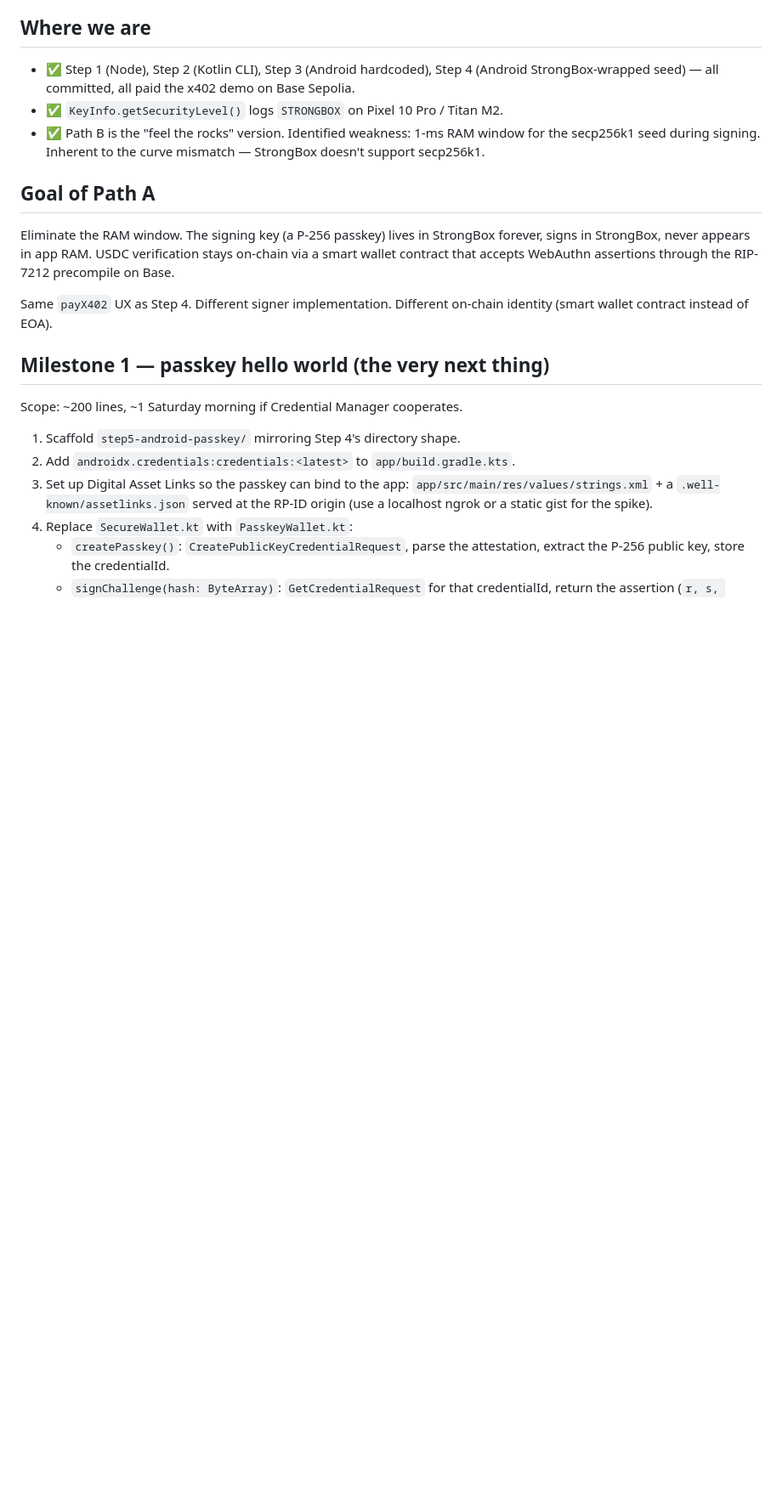
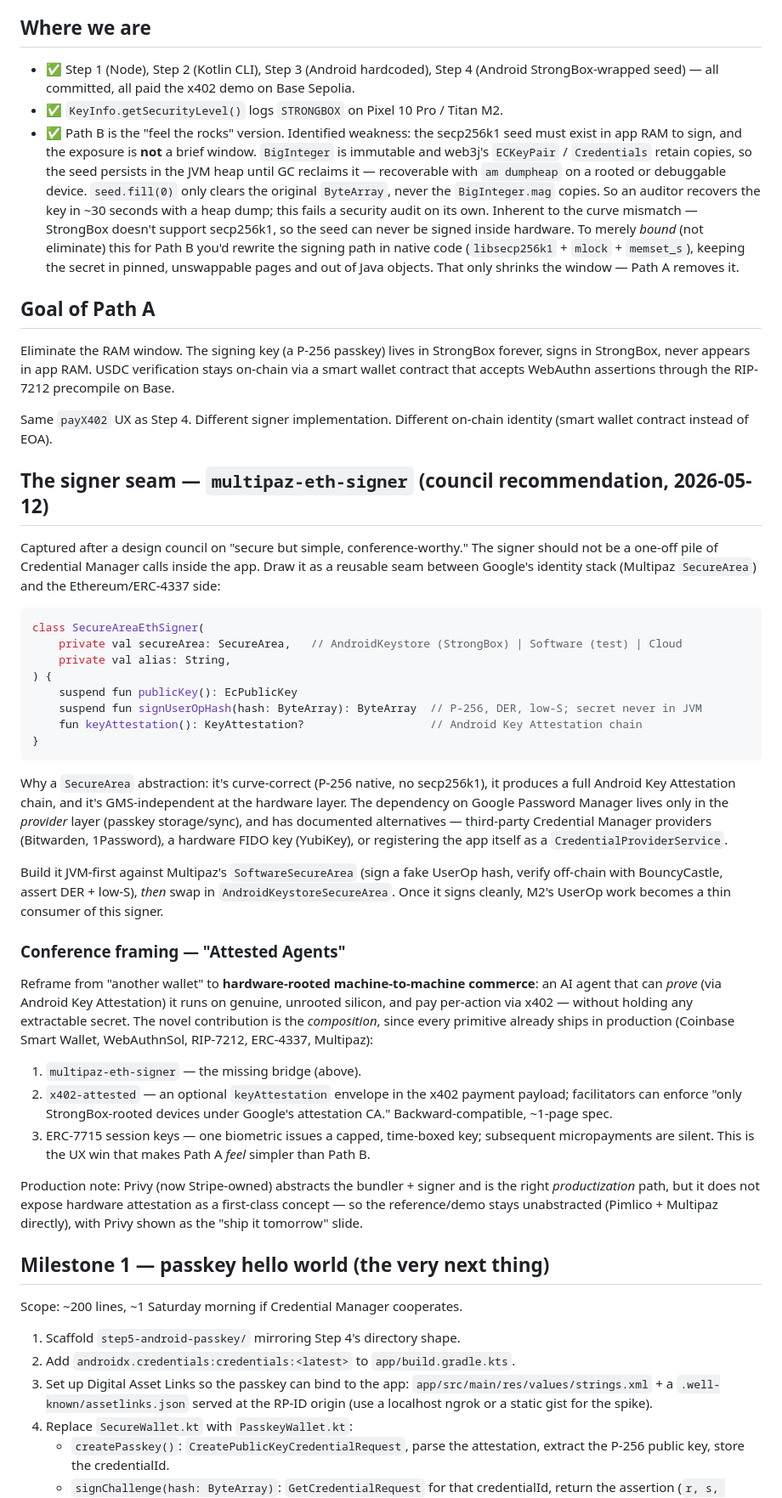
Before and after one commit to openmobilehub/x402-android, a Markdown page: PATH_A_NEXT.md, the part around the change. Shown at 85% size. Rendered like a GitHub page; blank space fills up the shorter version.

Commit message:
docs(path-a): correct RAM-window severity + document multipaz-eth-signer seam
Path B's secp256k1 seed isn't a 1ms window — BigInteger immutability and
web3j's retained ECKeyPair/Credentials copies keep it heap-resident until
GC, recoverable via am dumpheap. Capture the native-code bound-vs-eliminate
distinction, the SecureAreaEthSigner bridge from the 2026-05-12 council, and
the "Attested Agents" conference framing.

Co-Authored-By: Claude Opus 4.7 <noreply@anthropic.com>

````diff
--- a/PATH_A_NEXT.md
+++ b/PATH_A_NEXT.md
@@ -10,9 +10,20 @@ we can pick up cold.
   (Android StrongBox-wrapped seed) — all committed, all paid the x402
   demo on Base Sepolia.
 - ✅ `KeyInfo.getSecurityLevel()` logs `STRONGBOX` on Pixel 10 Pro / Titan M2.
-- ✅ Path B is the "feel the rocks" version. Identified weakness: 1-ms
-  RAM window for the secp256k1 seed during signing. Inherent to the
-  curve mismatch — StrongBox doesn't support secp256k1.
+- ✅ Path B is the "feel the rocks" version. Identified weakness: the
+  secp256k1 seed must exist in app RAM to sign, and the exposure is
+  **not** a brief window. `BigInteger` is immutable and web3j's
+  `ECKeyPair` / `Credentials` retain copies, so the seed persists in the
+  JVM heap until GC reclaims it — recoverable with `am dumpheap` on a
+  rooted or debuggable device. `seed.fill(0)` only clears the original
+  `ByteArray`, never the `BigInteger.mag` copies. So an auditor recovers
+  the key in ~30 seconds with a heap dump; this fails a security audit on
+  its own. Inherent to the curve mismatch — StrongBox doesn't support
+  secp256k1, so the seed can never be signed inside hardware. To merely
+  *bound* (not eliminate) this for Path B you'd rewrite the signing path
+  in native code (`libsecp256k1` + `mlock` + `memset_s`), keeping the
+  secret in pinned, unswappable pages and out of Java objects. That only
+  shrinks the window — Path A removes it.
 
 ## Goal of Path A
 
@@ -23,6 +34,60 @@ WebAuthn assertions through the RIP-7212 precompile on Base.
 
 Same `payX402` UX as Step 4. Different signer implementation. Different
 on-chain identity (smart wallet contract instead of EOA).
+
+## The signer seam — `multipaz-eth-signer` (council recommendation, 2026-05-12)
+
+Captured after a design council on "secure but simple, conference-worthy."
+The signer should not be a one-off pile of Credential Manager calls inside
+the app. Draw it as a reusable seam between Google's identity stack
+(Multipaz `SecureArea`) and the Ethereum/ERC-4337 side:
+
+```kotlin
+class SecureAreaEthSigner(
+    private val secureArea: SecureArea,   // AndroidKeystore (StrongBox) | Software (test) | Cloud
+    private val alias: String,
+) {
+    suspend fun publicKey(): EcPublicKey
+    suspend fun signUserOpHash(hash: ByteArray): ByteArray  // P-256, DER, low-S; secret never in JVM
+    fun keyAttestation(): KeyAttestation?                   // Android Key Attestation chain
+}
+```
+
+Why a `SecureArea` abstraction: it's curve-correct (P-256 native, no
+secp256k1), it produces a full Android Key Attestation chain, and it's
+GMS-independent at the hardware layer. The dependency on Google Password
+Manager lives only in the *provider* layer (passkey storage/sync), and has
+documented alternatives — third-party Credential Manager providers
+(Bitwarden, 1Password), a hardware FIDO key (YubiKey), or registering the
+app itself as a `CredentialProviderService`.
+
+Build it JVM-first against Multipaz's `SoftwareSecureArea` (sign a fake
+UserOp hash, verify off-chain with BouncyCastle, assert DER + low-S),
+*then* swap in `AndroidKeystoreSecureArea`. Once it signs cleanly, M2's
+UserOp work becomes a thin consumer of this signer.
+
+### Conference framing — "Attested Agents"
+
+Reframe from "another wallet" to **hardware-rooted machine-to-machine
+commerce**: an AI agent that can *prove* (via Android Key Attestation) it
+runs on genuine, unrooted silicon, and pay per-action via x402 — without
+holding any extractable secret. The novel contribution is the
+*composition*, since every primitive already ships in production (Coinbase
+Smart Wallet, WebAuthnSol, RIP-7212, ERC-4337, Multipaz):
+
+1. `multipaz-eth-signer` — the missing bridge (above).
+2. `x402-attested` — an optional `keyAttestation` envelope in the x402
+   payment payload; facilitators can enforce "only StrongBox-rooted
+   devices under Google's attestation CA." Backward-compatible, ~1-page spec.
+3. ERC-7715 session keys — one biometric issues a capped, time-boxed key;
+   subsequent micropayments are silent. This is the UX win that makes
+   Path A *feel* simpler than Path B.
+
+Production note: Privy (now Stripe-owned) abstracts the bundler + signer
+and is the right *productization* path, but it does not expose hardware
+attestation as a first-class concept — so the reference/demo stays
+unabstracted (Pimlico + Multipaz directly), with Privy shown as the
+"ship it tomorrow" slide.
 
 ## Milestone 1 — passkey hello world (the very next thing)
 
````
